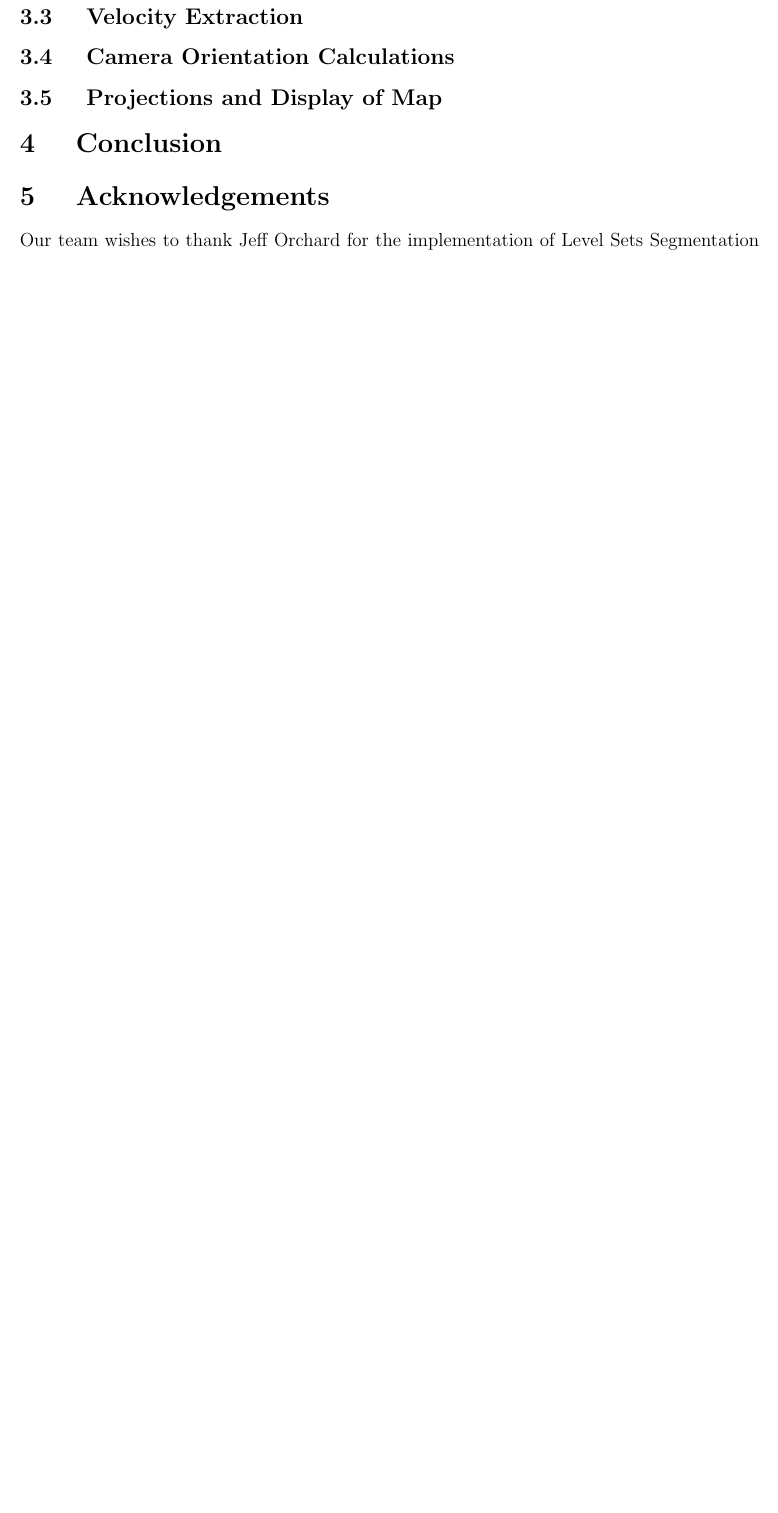
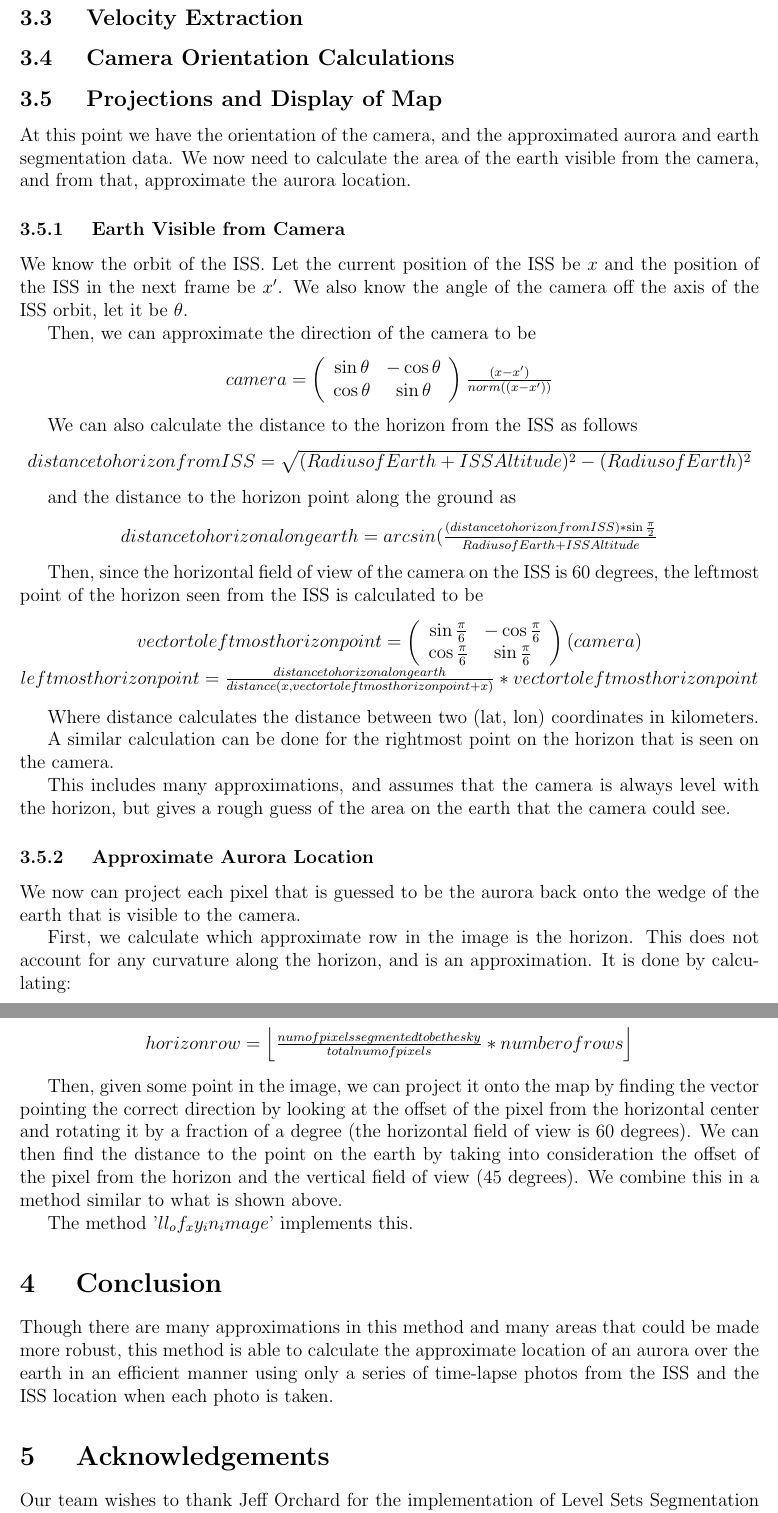
Before and after one commit to laculp/SpaceApps2013, a LaTeX paper (proj.tex): part of page 4 of 4 before the commit and two parts of pages 4 and 5 of 5 after it, the two joined at a grey line, cut so that both start at the same text, the shorter picture padded with empty space. Compiled offline with pdfLaTeX.

Commit message:
Update pdf and tex

```diff
--- a/proj.tex
+++ b/proj.tex
@@ -128,11 +128,67 @@ An implementation of this method given by Jeff Orchard in a Medical Image Proces
 
 \subsection{ \bf Projections and Display of Map }
 
+At this point we have the orientation of the camera, and the approximated aurora and earth segmentation data.  We now need to calculate the area of the earth visible from the camera, and from that, approximate the aurora location.
 
+\subsubsection{ \bf Earth Visible from Camera }
+
+We know the orbit of the ISS. Let the current position of the ISS be $x$ and the position of the ISS in the next frame be $x'$. We also know the angle of the camera off the axis of the ISS orbit, let it be $\theta$.
+
+Then, we can approximate the direction of the camera to be
+\begin{center}
+$camera = \left(
+\begin{array}{cc}
+\sin{\theta} & -\cos{\theta} \\
+\cos{\theta} & \sin{\theta}\\
+\end{array}
+\right)
+\frac{(x - x')}{norm((x - x'))}$
+\end{center}
+
+We can also calculate the distance to the horizon from the ISS as follows
+\begin{center}
+$distance to horizon from ISS = \sqrt{(Radius of Earth + ISS Altitude)^2 - (Radius of Earth)^2}$
+\end{center}
+
+and the distance to the horizon point along the ground as
+\begin{center}
+$distance to horizon along earth = arcsin( \frac{(distance to horizon from ISS) * \sin{\frac{\pi}{2}} }{ Radius of Earth + ISS Altitude }$
+\end{center}
+
+Then, since the horizontal field of view of the camera on the ISS is 60 degrees, the leftmost point of the horizon seen from the ISS is calculated to be
+\begin{center}
+$vector to leftmost horizon point = \left(
+\begin{array}{cc}
+\sin{\frac{\pi}{6}} & -\cos{\frac{\pi}{6}} \\
+\cos{\frac{\pi}{6}} & \sin{\frac{\pi}{6}}\\
+\end{array}
+\right)
+(camera)$\\
+$ leftmost horizon point = \frac{distance to horizon along earth}{distance( x, vector to leftmost horizon point + x )} * vector to leftmost horizon point $
+\end{center}
+
+Where distance calculates the distance between two (lat, lon) coordinates in kilometers.
+
+A similar calculation can be done for the rightmost point on the horizon that is seen on the camera.
+
+This includes many approximations, and assumes that the camera is always level with the horizon, but gives a rough guess of the area on the earth that the camera could see.
+
+\subsubsection { \bf Approximate Aurora Location }
+
+We now can project each pixel that is guessed to be the aurora back onto the wedge of the earth that is visible to the camera.
+
+First, we calculate which approximate row in the image is the horizon.  This does not account for any curvature along the horizon, and is an approximation.  It is done by calculating:
+\begin{center}
+$horizon row = \floor{\frac{num of pixels segmented to be the sky}{total num of pixels} * number of rows }$
+\end{center}
+
+Then, given some point in the image, we can project it onto the map by finding the vector pointing the correct direction by looking at the offset of the pixel from the horizontal center and rotating it by a fraction of a degree (the horizontal field of view is 60 degrees).  We can then find the distance to the point on the earth by taking into consideration the offset of the pixel from the horizon and the vertical field of view (45 degrees).  We combine this in a method similar to what is shown above.
+
+The method '$ll_of_xy_in_image$' implements this.
 
 \section{ \bf Conclusion }
 
-
+Though there are many approximations in this method and many areas that could be made more robust, this method is able to calculate the approximate location of an aurora over the earth in an efficient manner using only a series of time-lapse photos from the ISS and the ISS location when each photo is taken.
 
 \section{ \bf Acknowledgements }
 
```
Also changed, not shown: proj.pdf.
